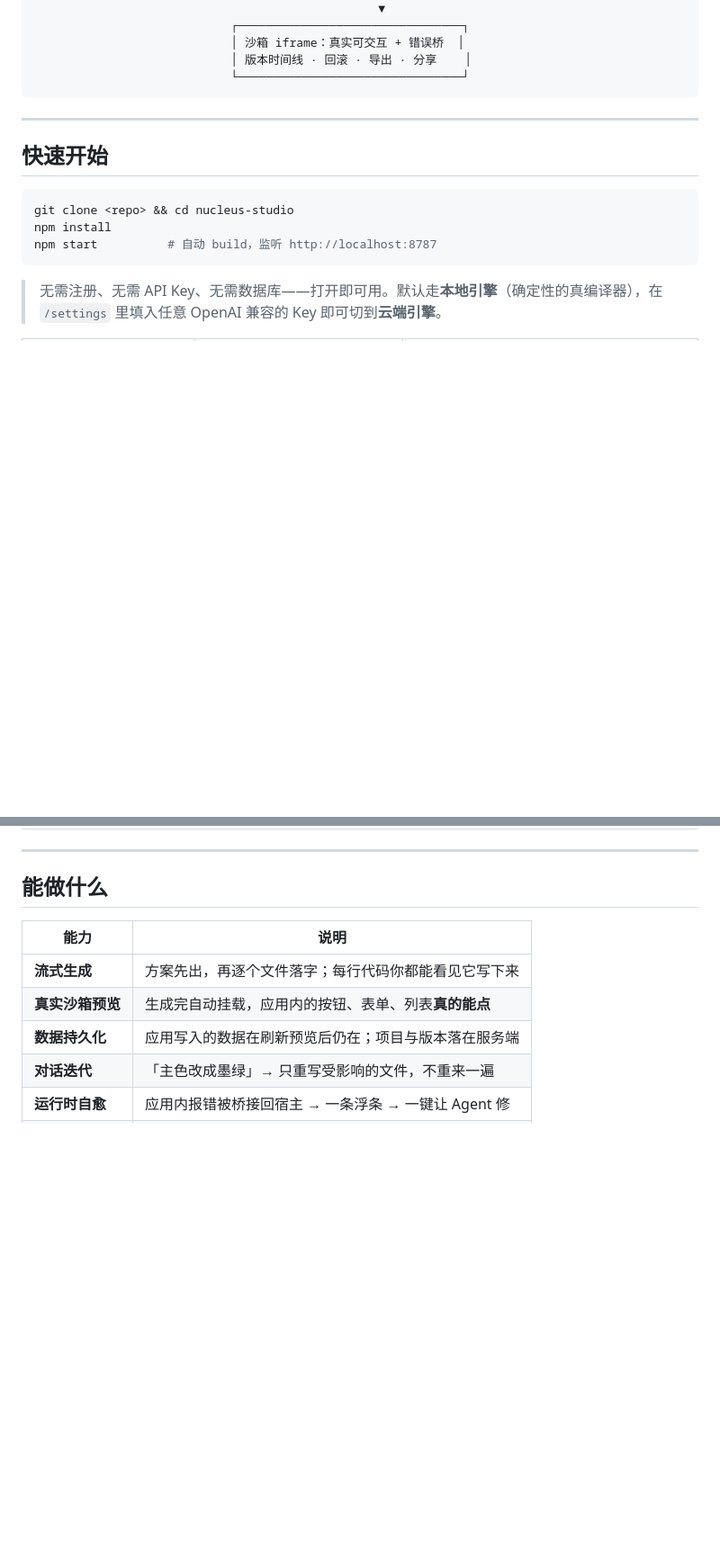
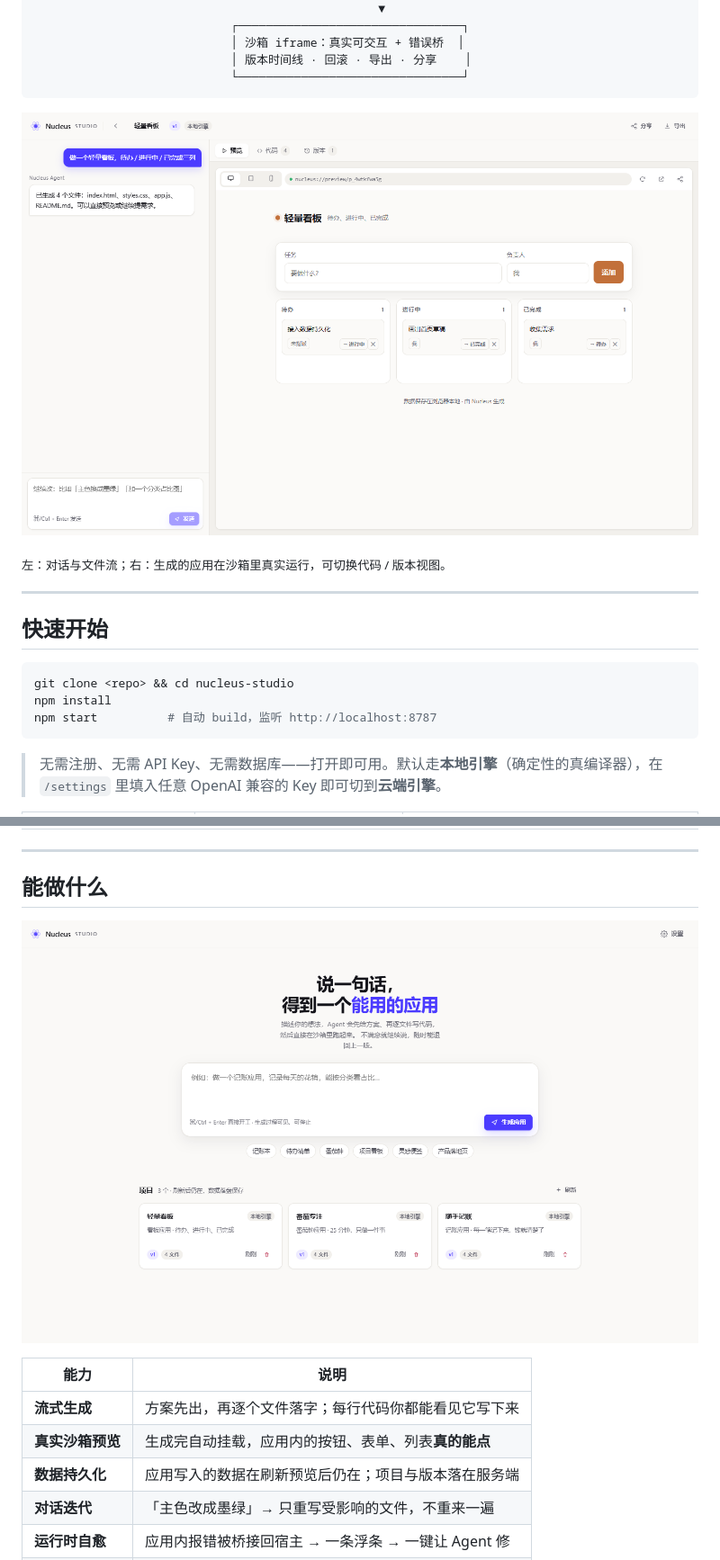
Before and after one commit to OPQ741/manus-agent, a Markdown page: README.md, 2 parts joined by grey strips. Shown at 90% size. GitHub-like rendering; pictures changed too: docs/screenshots/home.png (added), docs/screenshots/studio.png (added); blank space fills up the shorter version.

Commit message:
docs: README 补充界面截图
- 加入首页与工作台截图，评审无需部署即可看到实际效果
- 截图取自真实运行状态（三个种子项目、沙箱内运行中的看板应用）

````diff
--- a/README.md
+++ b/README.md
@@ -20,6 +20,10 @@ Nucleus 不是一个套壳聊天框。它把「Agent 生成应用」拆成一条
                             │ 版本时间线 · 回滚 · 导出 · 分享    │
                             └────────────────────────────────┘
 ```
+
+![工作台](docs/screenshots/studio.png)
+
+<sub>左：对话与文件流；右：生成的应用在沙箱里真实运行，可切换代码 / 版本视图。</sub>
 
 ---
 
@@ -44,6 +48,8 @@ npm start          # 自动 build，监听 http://localhost:8787
 ---
 
 ## 能做什么
+
+![首页](docs/screenshots/home.png)
 
 | 能力 | 说明 |
 | --- | --- |
````
